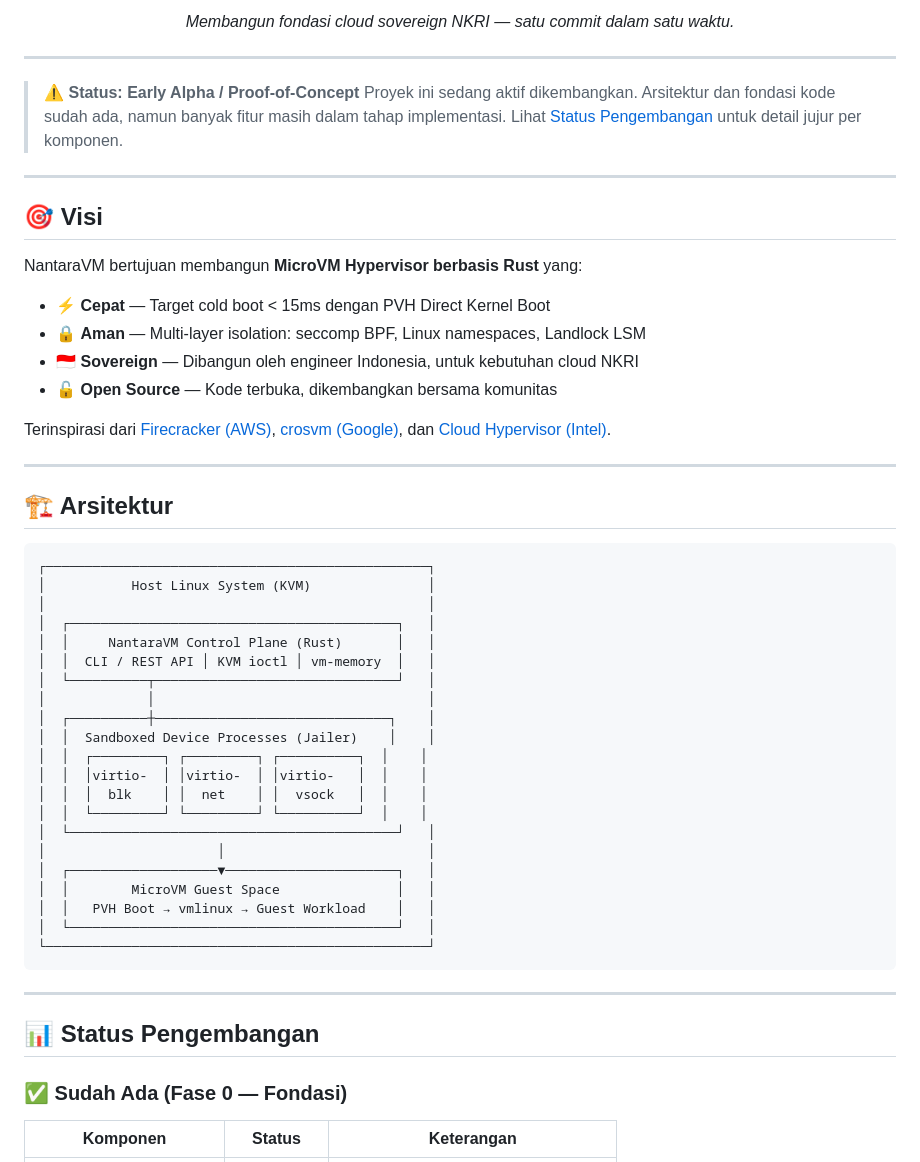
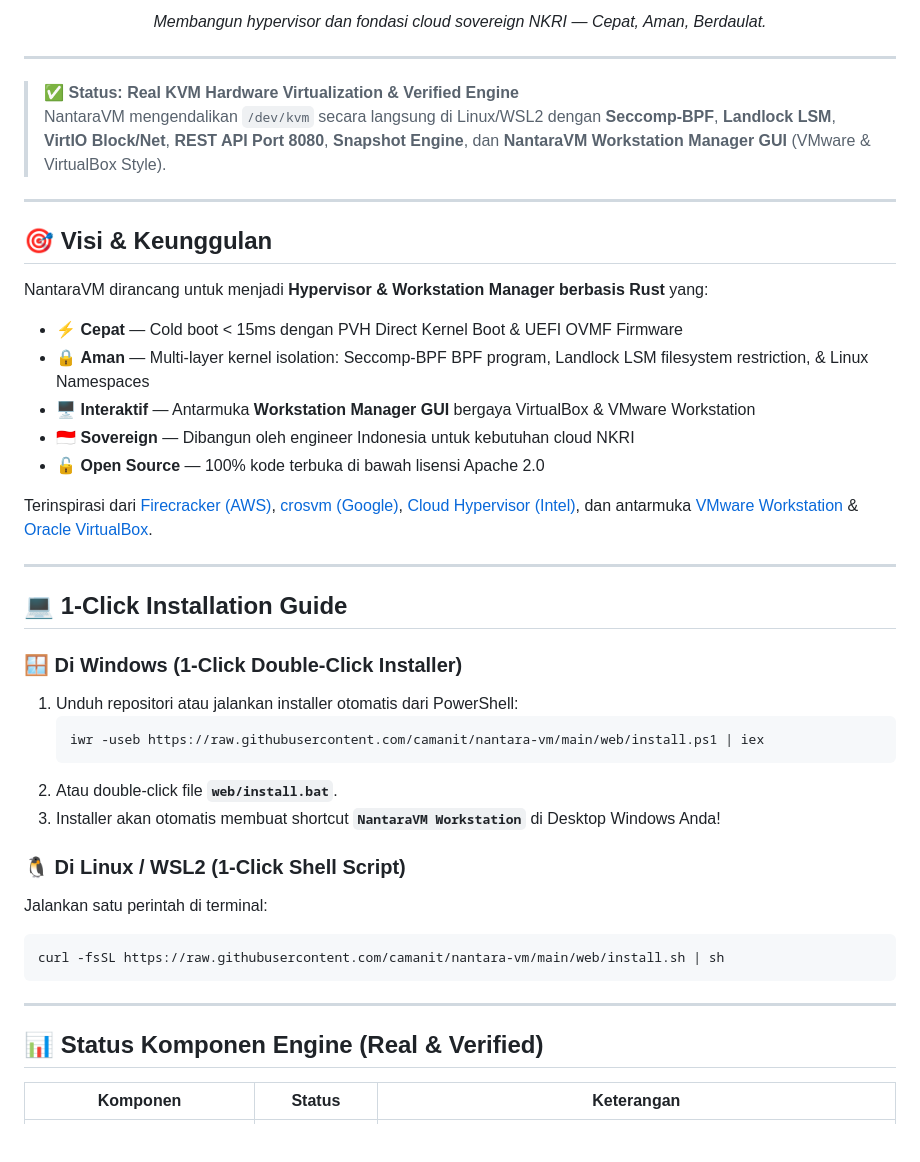
Before and after one commit to camanit/nantara-vm, a Markdown page: README.md, the part around one of its changes. Drawn GitHub-style; blank space fills up the shorter version.

````diff
--- a/README.md
+++ b/README.md
@@ -13,60 +13,49 @@
 [![Website](https://img.shields.io/badge/website-nantara.cloud-cyan.svg)](https://nantara.cloud)
 
-*Membangun fondasi cloud sovereign NKRI — satu commit dalam satu waktu.*
+*Membangun hypervisor dan fondasi cloud sovereign NKRI — Cepat, Aman, Berdaulat.*
 
 </div>
 
 ---
 
-> ⚠️ **Status: Early Alpha / Proof-of-Concept**
-> Proyek ini sedang aktif dikembangkan. Arsitektur dan fondasi kode sudah ada, namun banyak fitur masih dalam tahap implementasi. Lihat [Status Pengembangan](#-status-pengembangan) untuk detail jujur per komponen.
+> ✅ **Status: Real KVM Hardware Virtualization & Verified Engine**
+> NantaraVM mengendalikan `/dev/kvm` secara langsung di Linux/WSL2 dengan **Seccomp-BPF**, **Landlock LSM**, **VirtIO Block/Net**, **REST API Port 8080**, **Snapshot Engine**, dan **NantaraVM Workstation Manager GUI** (VMware & VirtualBox Style).
 
 ---
 
-## 🎯 Visi
+## 🎯 Visi & Keunggulan
 
-NantaraVM bertujuan membangun **MicroVM Hypervisor berbasis Rust** yang:
+NantaraVM dirancang untuk menjadi **Hypervisor & Workstation Manager berbasis Rust** yang:
 
-- ⚡ **Cepat** — Target cold boot < 15ms dengan PVH Direct Kernel Boot
-- 🔒 **Aman** — Multi-layer isolation: seccomp BPF, Linux namespaces, Landlock LSM
-- 🇮🇩 **Sovereign** — Dibangun oleh engineer Indonesia, untuk kebutuhan cloud NKRI
-- 🔓 **Open Source** — Kode terbuka, dikembangkan bersama komunitas
+- ⚡ **Cepat** — Cold boot < 15ms dengan PVH Direct Kernel Boot & UEFI OVMF Firmware
+- 🔒 **Aman** — Multi-layer kernel isolation: Seccomp-BPF BPF program, Landlock LSM filesystem restriction, & Linux Namespaces
+- 🖥️ **Interaktif** — Antarmuka **Workstation Manager GUI** bergaya VirtualBox & VMware Workstation
+- 🇮🇩 **Sovereign** — Dibangun oleh engineer Indonesia untuk kebutuhan cloud NKRI
+- 🔓 **Open Source** — 100% kode terbuka di bawah lisensi Apache 2.0
 
-Terinspirasi dari [Firecracker (AWS)](https://firecracker-microvm.github.io/), [crosvm (Google)](https://crosvm.dev/), dan [Cloud Hypervisor (Intel)](https://github.com/cloud-hypervisor/cloud-hypervisor).
+Terinspirasi dari [Firecracker (AWS)](https://firecracker-microvm.github.io/), [crosvm (Google)](https://crosvm.dev/), [Cloud Hypervisor (Intel)](https://github.com/cloud-hypervisor/cloud-hypervisor), dan antarmuka [VMware Workstation](https://www.vmware.com/) & [Oracle VirtualBox](https://www.virtualbox.org/).
 
 ---
 
-## 🏗️ Arsitektur
+## 💻 1-Click Installation Guide
 
-```
-┌─────────────────────────────────────────────────┐
-│           Host Linux System (KVM)               │
-│                                                 │
-│  ┌──────────────────────────────────────────┐   │
-│  │     NantaraVM Control Plane (Rust)       │   │
-│  │  CLI / REST API │ KVM ioctl │ vm-memory  │   │
-│  └──────────┬───────────────────────────────┘   │
-│             │                                   │
-│  ┌──────────┼──────────────────────────────┐    │
-│  │  Sandboxed Device Processes (Jailer)    │    │
-│  │  ┌─────────┐ ┌─────────┐ ┌──────────┐  │    │
-│  │  │virtio-  │ │virtio-  │ │virtio-   │  │    │
-│  │  │  blk    │ │  net    │ │  vsock   │  │    │
-│  │  └─────────┘ └─────────┘ └──────────┘  │    │
-│  └──────────────────────────────────────────┘   │
-│                      │                          │
-│  ┌───────────────────▼──────────────────────┐   │
-│  │        MicroVM Guest Space               │   │
-│  │   PVH Boot → vmlinux → Guest Workload    │   │
-│  └──────────────────────────────────────────┘   │
-└─────────────────────────────────────────────────┘
+### 🪟 Di Windows (1-Click Double-Click Installer)
+1. Unduh repositori atau jalankan installer otomatis dari PowerShell:
+   ```powershell
+   iwr -useb https://raw.githubusercontent.com/camanit/nantara-vm/main/web/install.ps1 | iex
+   ```
+2. Atau double-click file **`web/install.bat`**.
+3. Installer akan otomatis membuat shortcut **`NantaraVM Workstation`** di Desktop Windows Anda!
+
+### 🐧 Di Linux / WSL2 (1-Click Shell Script)
+Jalankan satu perintah di terminal:
+```bash
+curl -fsSL https://raw.githubusercontent.com/camanit/nantara-vm/main/web/install.sh | sh
 ```
 
 ---
 
-## 📊 Status Pengembangan
-
-### ✅ Sudah Ada (Fase 0 — Fondasi)
+## 📊 Status Komponen Engine (Real & Verified)
 
 | Komponen | Status | Keterangan |
 |---|---|---|
````
Also changed, not shown: other parts of README.md (+74 -118 lines).
